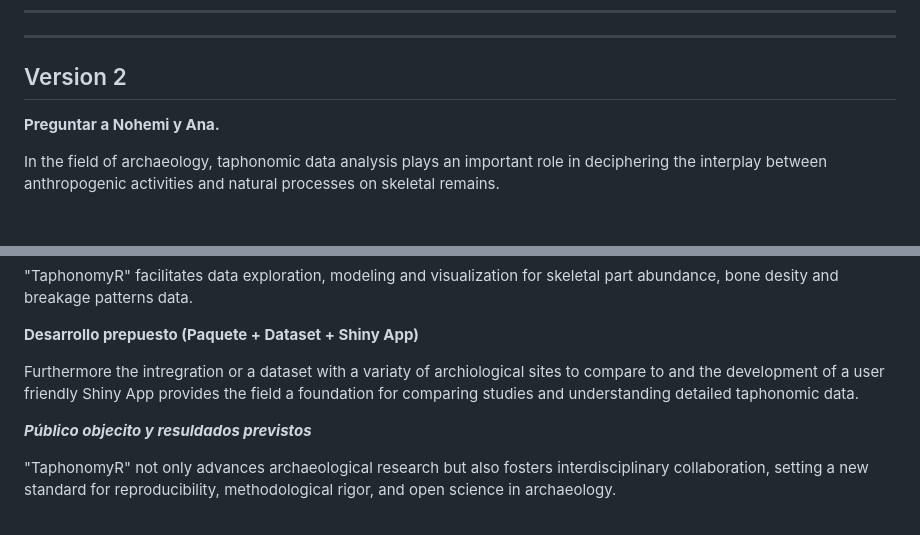
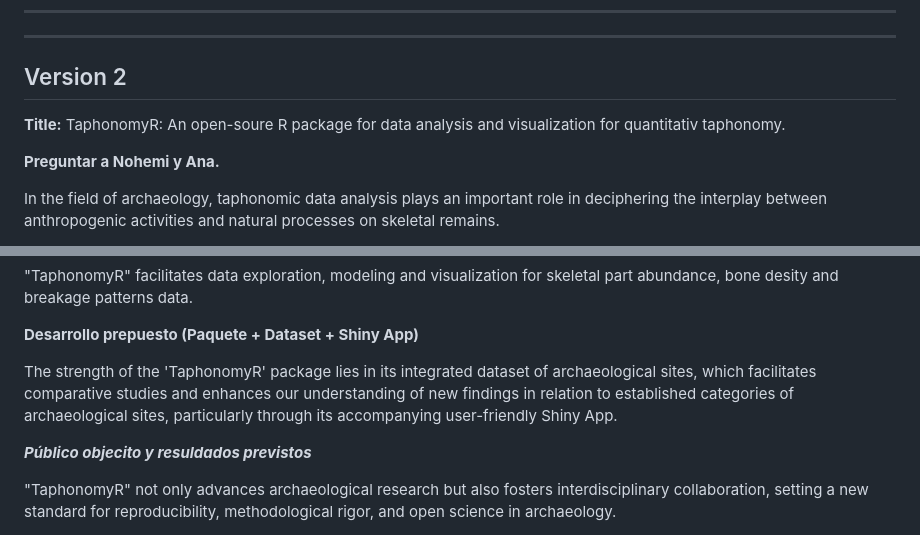
Before and after one commit to ajcanepa/Hominin_skeletal_part_abundances, a Markdown page: TaphonomyR/Abstract RqueR Sevilla.md, 2 parts joined by grey strips. Drawn GitHub-style; blank space fills up the shorter version.

Commit message:
Update Abstract RqueR Sevilla.md
16/04..

```diff
--- a/TaphonomyR/Abstract RqueR Sevilla.md
+++ b/TaphonomyR/Abstract RqueR Sevilla.md
@@ -23,6 +23,9 @@ By combining data science techniques with taphonomic theory, our goal is to prov
 ---
 ## Version 2
 
+
+**Title:**  TaphonomyR: An open-soure R package for data analysis and visualization for quantitativ taphonomy.
+
 **Preguntar a Nohemi y Ana.**
 
 In the field of archaeology, taphonomic data analysis plays an important role in deciphering the interplay between anthropogenic activities and natural processes on skeletal remains.
@@ -39,7 +42,7 @@ By combining data science techniques with taphonomic theory, our goal is to prov
 
 **Desarrollo prepuesto (Paquete + Dataset + Shiny App)**
 
-Furthermore the intregration or a dataset with a variaty of archiological sites to compare to and the development of a user friendly Shiny App provides the field a foundation for comparing studies and understanding detailed taphonomic data.
+The strength of the 'TaphonomyR' package lies in its integrated dataset of archaeological sites, which facilitates comparative studies and enhances our understanding of new findings in relation to established categories of archaeological sites, particularly through its accompanying user-friendly Shiny App.
 
 ***Público objecito y resuldados previstos***
 
```
